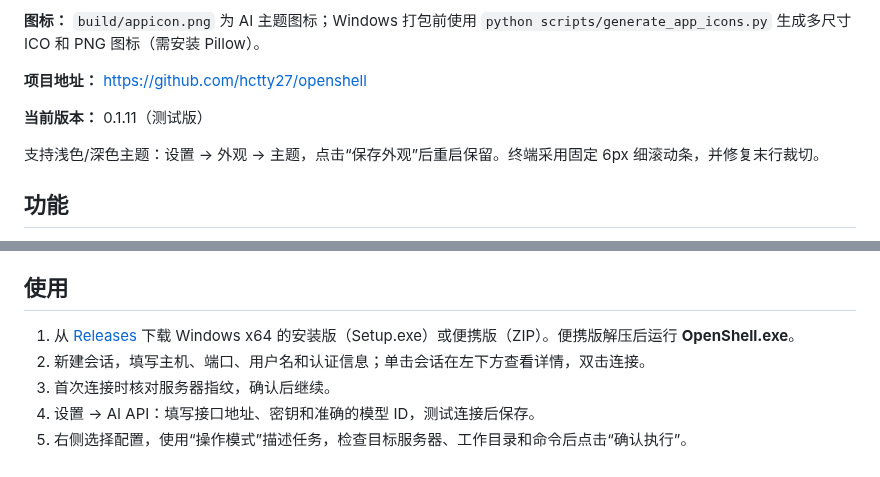
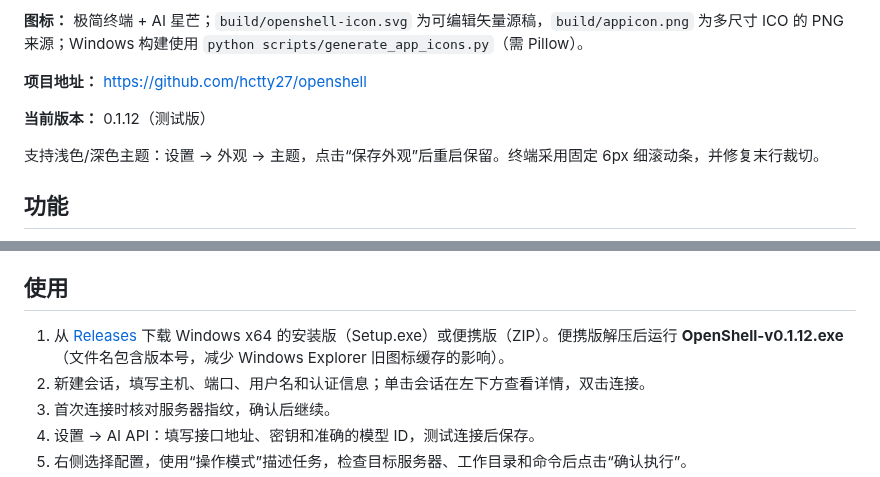
Before and after one commit to hctty27/openshell, a Markdown page: README.md, 2 parts joined by grey strips. Drawn GitHub-style.

Commit message:
feat(branding): minimalist AI terminal icon and versioned portable executable (v0.1.12)

```diff
--- a/README.md
+++ b/README.md
@@ -4,11 +4,11 @@
 
 轻量的 Windows SSH 客户端，集成会话管理、多标签终端和可自定义 API 的 AI 助手。
 
-**图标：** `build/appicon.png` 为 AI 主题图标；Windows 打包前使用 `python scripts/generate_app_icons.py` 生成多尺寸 ICO 和 PNG 图标（需安装 Pillow）。
+**图标：** 极简终端 + AI 星芒；`build/openshell-icon.svg` 为可编辑矢量源稿，`build/appicon.png` 为多尺寸 ICO 的 PNG 来源；Windows 构建使用 `python scripts/generate_app_icons.py`（需 Pillow）。
 
 **项目地址：** https://github.com/hctty27/openshell
 
-**当前版本：** 0.1.11（测试版）
+**当前版本：** 0.1.12（测试版）
 
 支持浅色/深色主题：设置 → 外观 → 主题，点击“保存外观”后重启保留。终端采用固定 6px 细滚动条，并修复末行裁切。
 
@@ -24,7 +24,7 @@
 
 ## 使用
 
-1. 从 [Releases](https://github.com/hctty27/openshell/releases) 下载 Windows x64 的安装版（Setup.exe）或便携版（ZIP）。便携版解压后运行 **OpenShell.exe**。
+1. 从 [Releases](https://github.com/hctty27/openshell/releases) 下载 Windows x64 的安装版（Setup.exe）或便携版（ZIP）。便携版解压后运行 **OpenShell-v0.1.12.exe**（文件名包含版本号，减少 Windows Explorer 旧图标缓存的影响）。
 2. 新建会话，填写主机、端口、用户名和认证信息；单击会话在左下方查看详情，双击连接。
 3. 首次连接时核对服务器指纹，确认后继续。
 4. 设置 → AI API：填写接口地址、密钥和准确的模型 ID，测试连接后保存。
```
Also changed, not shown: other parts of README.md (+1 -1 lines), CHANGELOG.md (+8 -0 lines), build/appicon.png, 10 other files.
